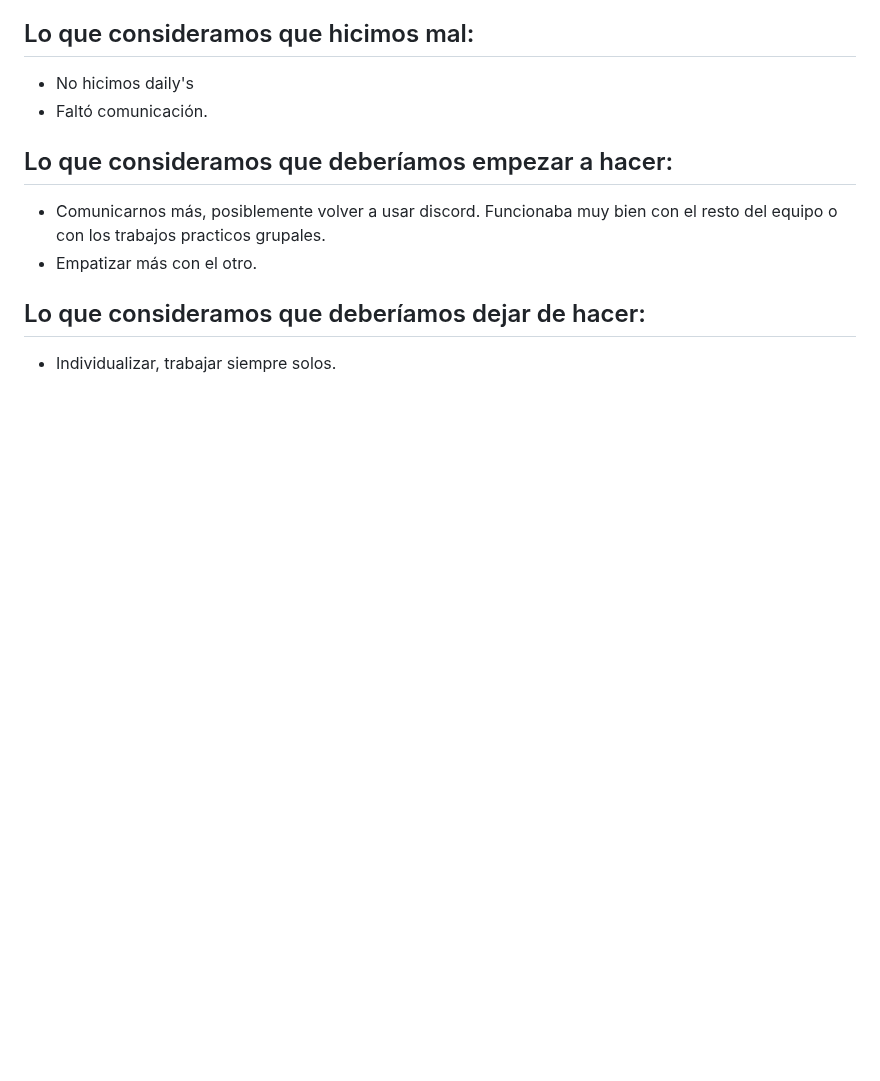
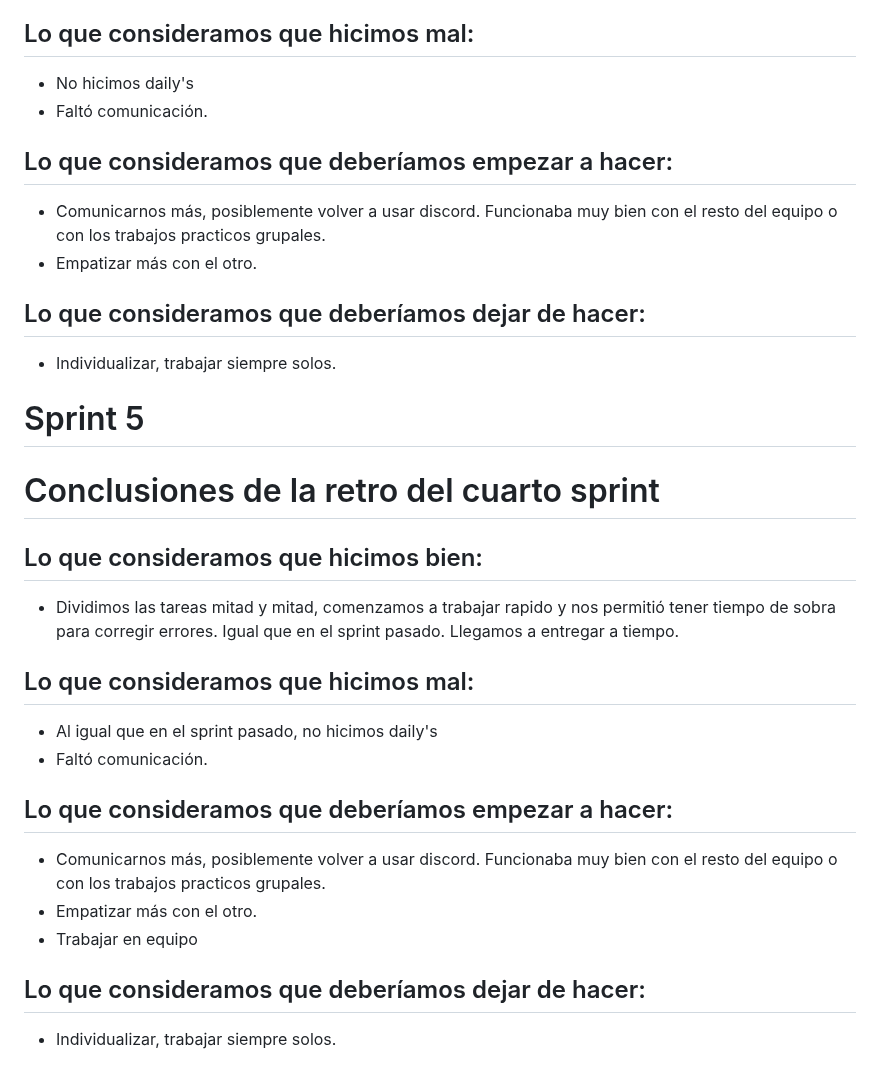
Before and after one commit to yamelnarducci/grupo_10_ar3dex, a Markdown page: RETRO.md, the part around the change. GitHub-like rendering; blank space fills up the shorter version.

Commit message:
Agrego retro del sprint 5

```diff
--- a/RETRO.md
+++ b/RETRO.md
@@ -92,3 +92,27 @@
 ## Lo que consideramos que deberíamos dejar de hacer:
 
 * Individualizar, trabajar siempre solos.
+
+
+# Sprint 5
+
+# Conclusiones de la retro del cuarto sprint
+
+## Lo que consideramos que hicimos bien:
+
+* Dividimos las tareas mitad y mitad, comenzamos a trabajar rapido y nos permitió tener tiempo de sobra para corregir errores. Igual que en el sprint pasado. Llegamos a entregar a tiempo.
+
+## Lo que consideramos que hicimos mal:
+
+* Al igual que en el sprint pasado, no hicimos daily's
+* Faltó comunicación.
+
+## Lo que consideramos que deberíamos empezar a hacer:
+
+* Comunicarnos más, posiblemente volver a usar discord. Funcionaba muy bien con el resto del equipo o con los trabajos practicos grupales.
+* Empatizar más con el otro.
+* Trabajar en equipo
+
+## Lo que consideramos que deberíamos dejar de hacer:
+
+* Individualizar, trabajar siempre solos.
```
